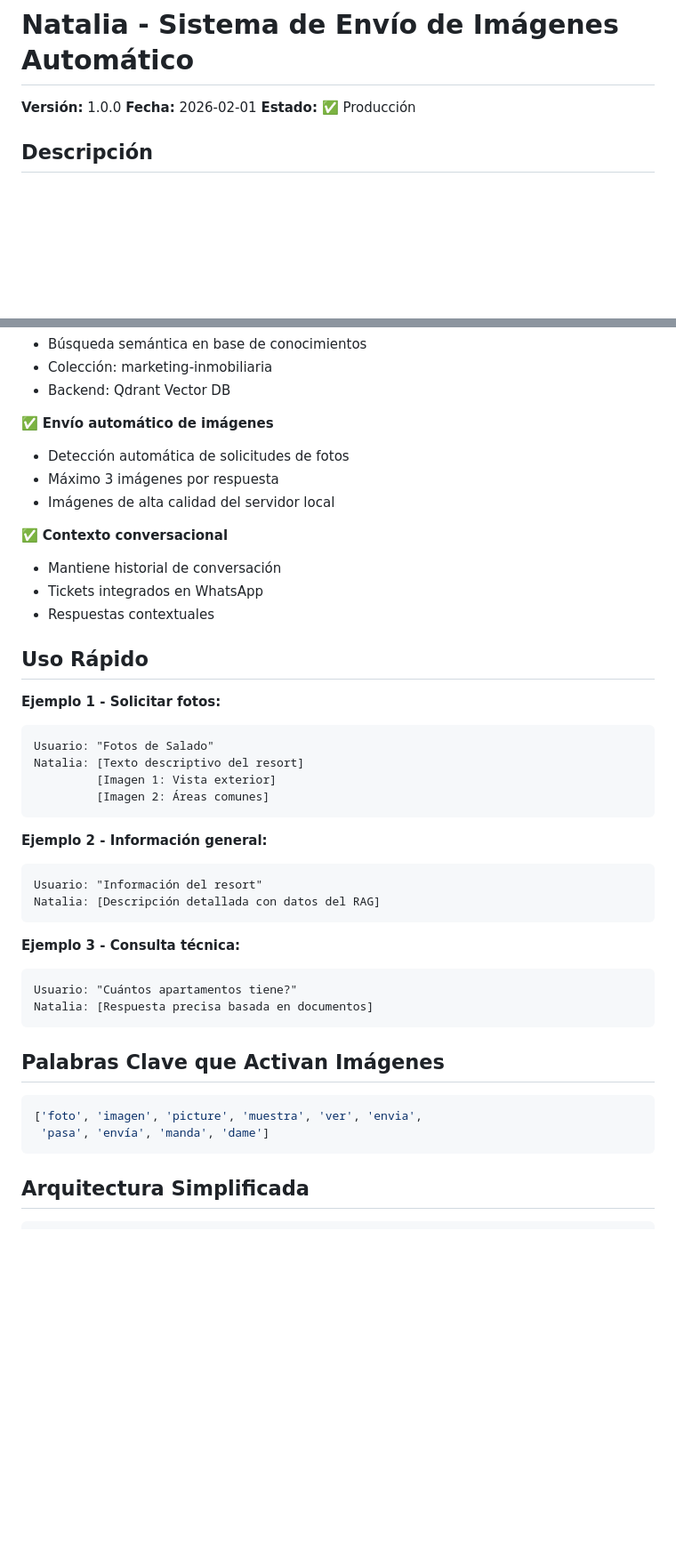
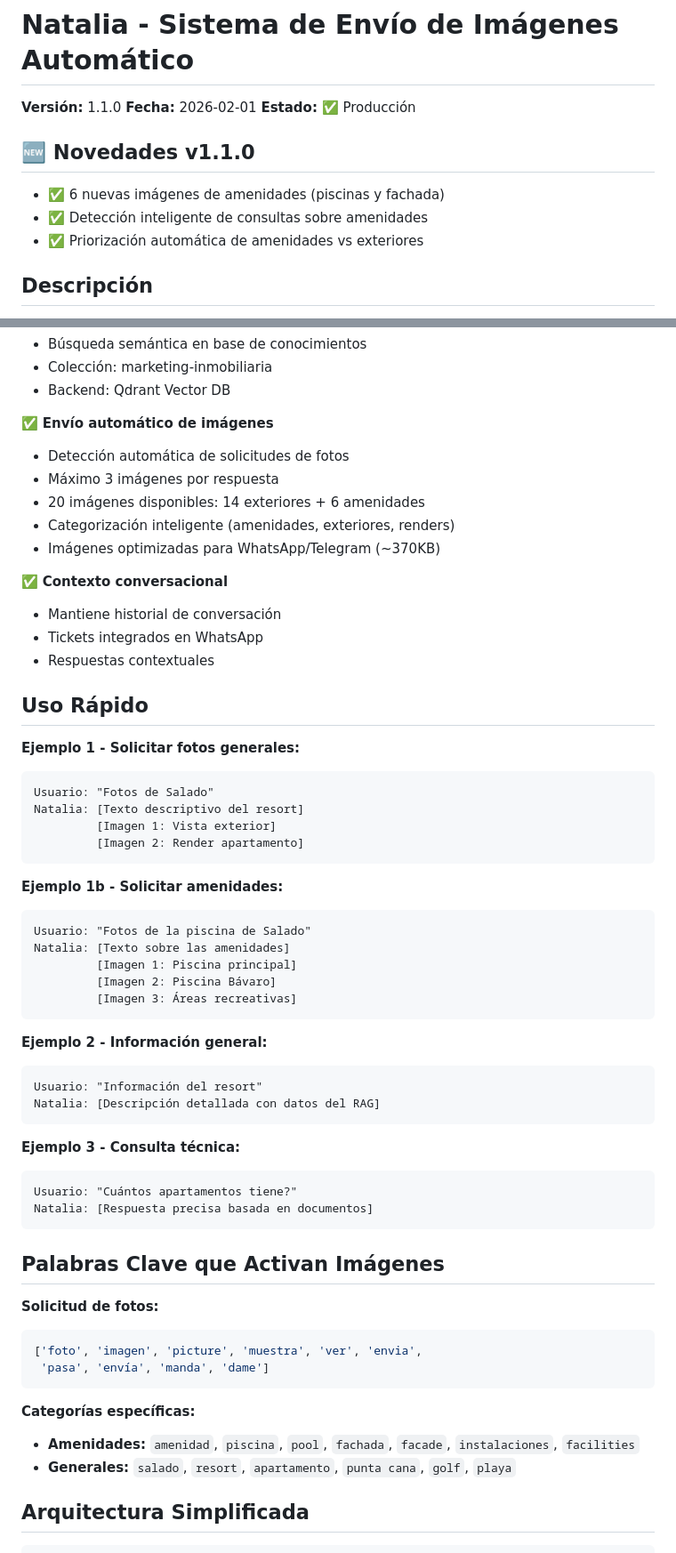
Before and after one commit to juliobrasa/natalia-docs, a Markdown page: README.md, 2 parts joined by grey strips. Shown at 89% size. Rendered like a GitHub page; blank space fills up the shorter version.

````diff
--- a/README.md
+++ b/README.md
@@ -1,8 +1,13 @@
 # Natalia - Sistema de Envío de Imágenes Automático
 
-**Versión:** 1.0.0
+**Versión:** 1.1.0
 **Fecha:** 2026-02-01
 **Estado:** ✅ Producción
+
+## 🆕 Novedades v1.1.0
+- ✅ 6 nuevas imágenes de amenidades (piscinas y fachada)
+- ✅ Detección inteligente de consultas sobre amenidades
+- ✅ Priorización automática de amenidades vs exteriores
 
 ## Descripción
 
@@ -34,7 +39,9 @@ Natalia es una coordinadora inteligente con capacidades de RAG (Retrieval-Augmen
 ✅ **Envío automático de imágenes**
 - Detección automática de solicitudes de fotos
 - Máximo 3 imágenes por respuesta
-- Imágenes de alta calidad del servidor local
+- 20 imágenes disponibles: 14 exteriores + 6 amenidades
+- Categorización inteligente (amenidades, exteriores, renders)
+- Imágenes optimizadas para WhatsApp/Telegram (~370KB)
 
 ✅ **Contexto conversacional**
 - Mantiene historial de conversación
@@ -43,12 +50,21 @@ Natalia es una coordinadora inteligente con capacidades de RAG (Retrieval-Augmen
 
 ## Uso Rápido
 
-**Ejemplo 1 - Solicitar fotos:**
+**Ejemplo 1 - Solicitar fotos generales:**
 ```
 Usuario: "Fotos de Salado"
 Natalia: [Texto descriptivo del resort]
          [Imagen 1: Vista exterior]
-         [Imagen 2: Áreas comunes]
+         [Imagen 2: Render apartamento]
+```
+
+**Ejemplo 1b - Solicitar amenidades:**
+```
+Usuario: "Fotos de la piscina de Salado"
+Natalia: [Texto sobre las amenidades]
+         [Imagen 1: Piscina principal]
+         [Imagen 2: Piscina Bávaro]
+         [Imagen 3: Áreas recreativas]
 ```
 
 **Ejemplo 2 - Información general:**
@@ -65,10 +81,15 @@ Natalia: [Respuesta precisa basada en documentos]
 
 ## Palabras Clave que Activan Imágenes
 
+**Solicitud de fotos:**
 ```javascript
 ['foto', 'imagen', 'picture', 'muestra', 'ver', 'envia',
  'pasa', 'envía', 'manda', 'dame']
 ```
+
+**Categorías específicas:**
+- **Amenidades:** `amenidad`, `piscina`, `pool`, `fachada`, `facade`, `instalaciones`, `facilities`
+- **Generales:** `salado`, `resort`, `apartamento`, `punta cana`, `golf`, `playa`
 
 ## Arquitectura Simplificada
 
````
Also changed, not shown: other parts of README.md (+4 -2 lines), AMENIDADES.md (added, +202 -0 lines), CHANGELOG.md (added, +74 -0 lines).
